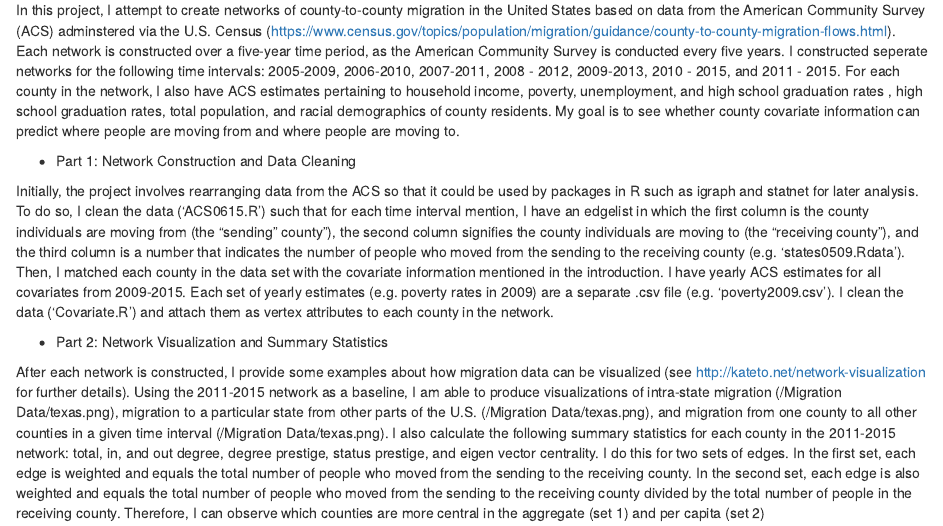
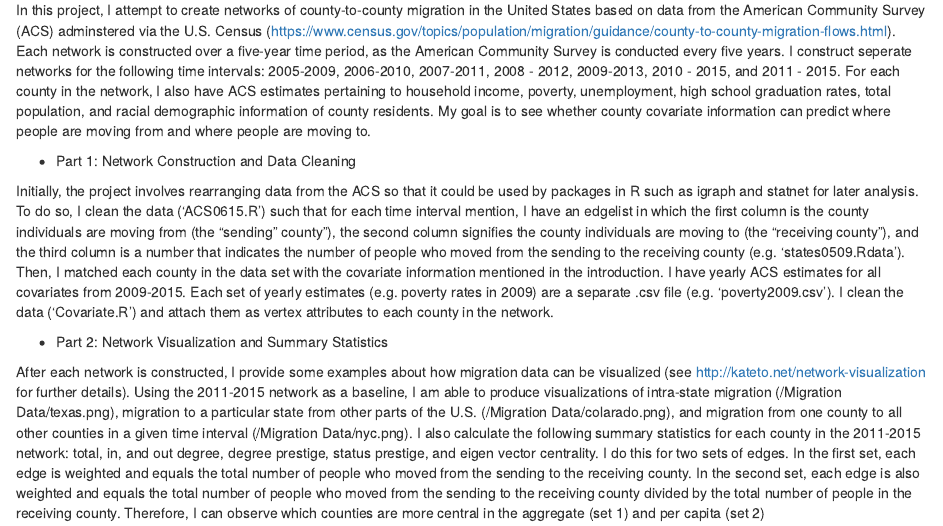
Before and after one commit to apstanet2017/apstanet17-tmattia93, an R Markdown document (Readme.Rmd): the page in a window 1100 px wide, from 180 px down. Rendered offline with R 4.5, knitr and Pandoc, with nearby package versions.

Commit message:
final proof reading

```diff
--- a/Readme.Rmd
+++ b/Readme.Rmd
@@ -8,7 +8,7 @@ output: html_document
 ## Introduction
 
 
-In this project, I attempt to create networks of county-to-county migration in the United States based on data from the American Community Survey (ACS) adminstered via the U.S. Census (<https://www.census.gov/topics/population/migration/guidance/county-to-county-migration-flows.html>).  Each network is constructed over a five-year time period, as the American Community Survey is conducted every five years. I constructed seperate networks for the following time intervals: 2005-2009, 2006-2010, 2007-2011, 2008 - 2012, 2009-2013, 2010 - 2015, and 2011 - 2015. For each county in the network, I also have ACS estimates pertaining to household income, poverty, unemployment, and high school graduation rates , high school graduation rates, total population, and racial demographics of county residents. My goal is to see whether county covariate information can predict where people are moving from and where people are moving to.
+In this project, I attempt to create networks of county-to-county migration in the United States based on data from the American Community Survey (ACS) adminstered via the U.S. Census (<https://www.census.gov/topics/population/migration/guidance/county-to-county-migration-flows.html>).  Each network is constructed over a five-year time period, as the American Community Survey is conducted every five years. I construct seperate networks for the following time intervals: 2005-2009, 2006-2010, 2007-2011, 2008 - 2012, 2009-2013, 2010 - 2015, and 2011 - 2015. For each county in the network, I also have ACS estimates pertaining to household income, poverty, unemployment, high school graduation rates, total population, and racial demographic information of county residents. My goal is to see whether county covariate information can predict where people are moving from and where people are moving to.
 
 * Part 1: Network Construction and Data Cleaning
 
@@ -16,7 +16,7 @@ Initially, the project involves rearranging data from the ACS so that it could b
 
 * Part 2: Network Visualization and Summary Statistics
 
-After each network is constructed, I provide some examples about how migration data can be visualized (see    http://kateto.net/network-visualization for further details). Using the 2011-2015 network as a baseline, I am able to produce visualizations of intra-state migration (/Migration Data/texas.png), migration to a particular state from other parts of the U.S. (/Migration Data/texas.png), and migration from one county to all other counties in a given time interval (/Migration Data/texas.png). I also calculate the following summary statistics for each county in the 2011-2015 network: total, in, and out degree, degree prestige, status prestige, and eigen vector centrality. I do this for two sets of edges. In the first set, each edge is weighted and equals the total number of people who moved from the sending to the receiving county. In the second set, each edge is also weighted and equals the total number of people who moved from the sending to the receiving county divided by the total number of people in the receiving county. Therefore, I can observe which counties are more central in the aggregate (set 1) and per capita (set 2)
+After each network is constructed, I provide some examples about how migration data can be visualized (see    http://kateto.net/network-visualization for further details). Using the 2011-2015 network as a baseline, I am able to produce visualizations of intra-state migration (/Migration Data/texas.png), migration to a particular state from other parts of the U.S. (/Migration Data/colarado.png), and migration from one county to all other counties in a given time interval (/Migration Data/nyc.png). I also calculate the following summary statistics for each county in the 2011-2015 network: total, in, and out degree, degree prestige, status prestige, and eigen vector centrality. I do this for two sets of edges. In the first set, each edge is weighted and equals the total number of people who moved from the sending to the receiving county. In the second set, each edge is also weighted and equals the total number of people who moved from the sending to the receiving county divided by the total number of people in the receiving county. Therefore, I can observe which counties are more central in the aggregate (set 1) and per capita (set 2)
 
 
 * Part 3:Network Estimation
```
Also changed, not shown: Migration Data/Project Presentation.Rmd (+1 -1 lines), Project_Presentation.html (added).
